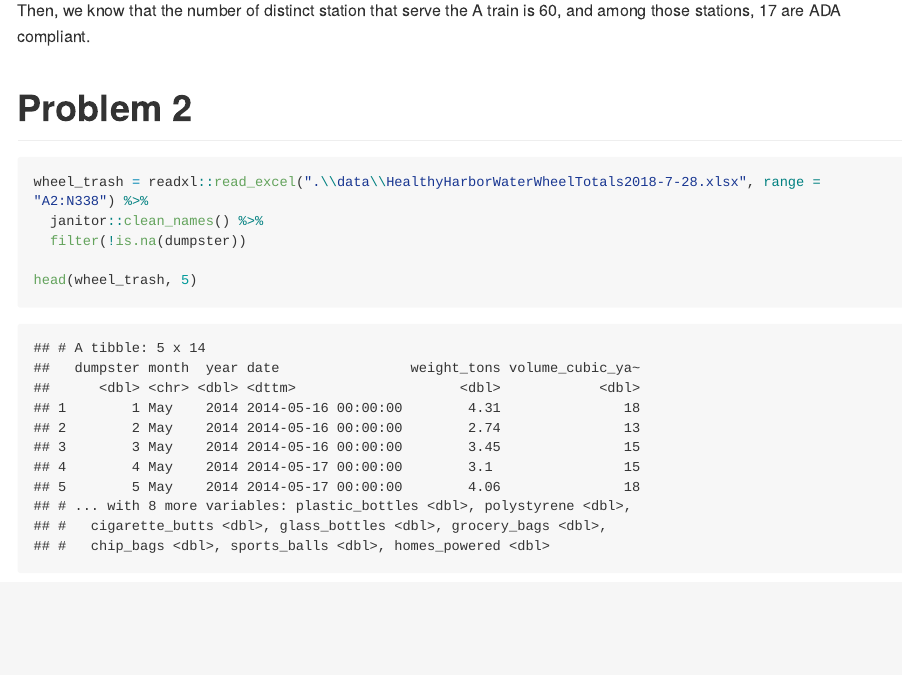
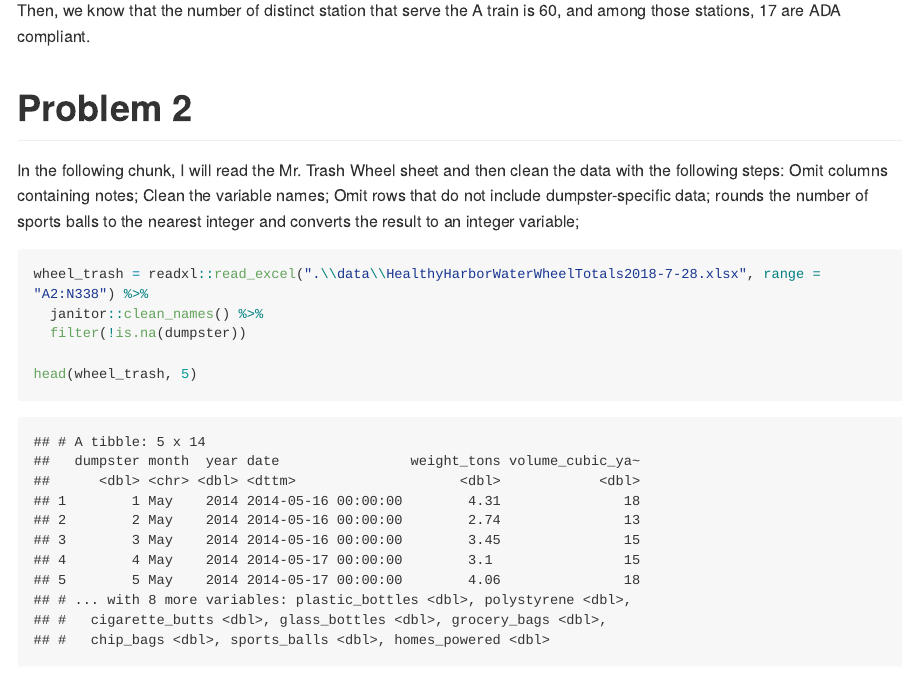
Before and after one commit to hh2767/p8105_hw2_hh2767, an R Markdown document (p8105_hw2_hh2767.Rmd): the page in a window 1100 px wide, from 1840 px down. The pictures show the output file p8105_hw2_hh2767.md that the author committed with the source, drawn offline in the style of GitHub; long lines of code are wrapped.

Commit message:
finish reading and cleaning Mr. Trash Wheel data.

````diff
--- a/p8105_hw2_hh2767.Rmd
+++ b/p8105_hw2_hh2767.Rmd
@@ -55,6 +55,9 @@ station_serve_A = distinct(tidy_nyc_transit, line, station_name, .keep_all = TRU
 Then, we know that the number of distinct station that serve the A train is `r nrow(station_serve_A)`, and among those stations, `r sum(station_serve_A$ada)` are ADA compliant.
 
 #Problem 2
+
+In the following chunk, I will read the Mr. Trash Wheel sheet and then clean the data with the following steps: Omit columns containing notes; Clean the variable names; Omit rows that do not include dumpster-specific data; rounds the number of sports balls to the nearest integer and converts the result to an integer variable;
+
 ```{r}
 wheel_trash = readxl::read_excel(".\\data\\HealthyHarborWaterWheelTotals2018-7-28.xlsx", range = "A2:N338") %>%
   janitor::clean_names() %>%
````
Also changed, not shown: p8105_hw2_hh2767.md.
